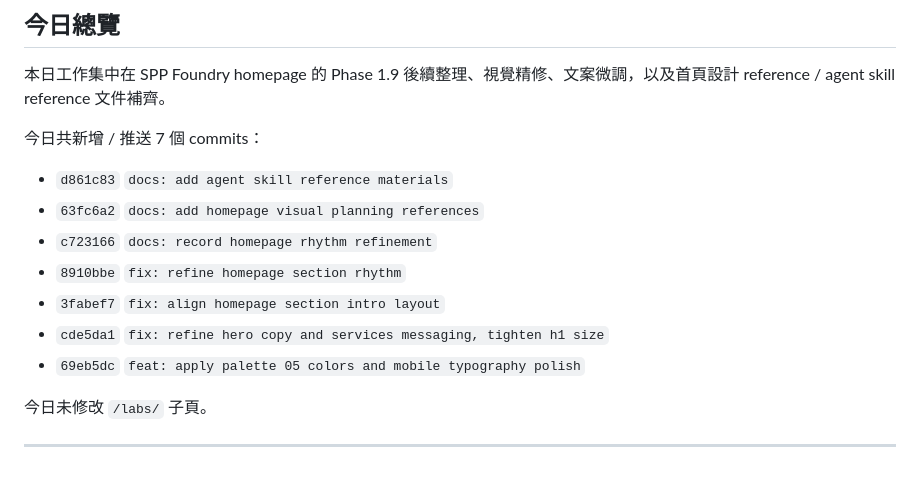
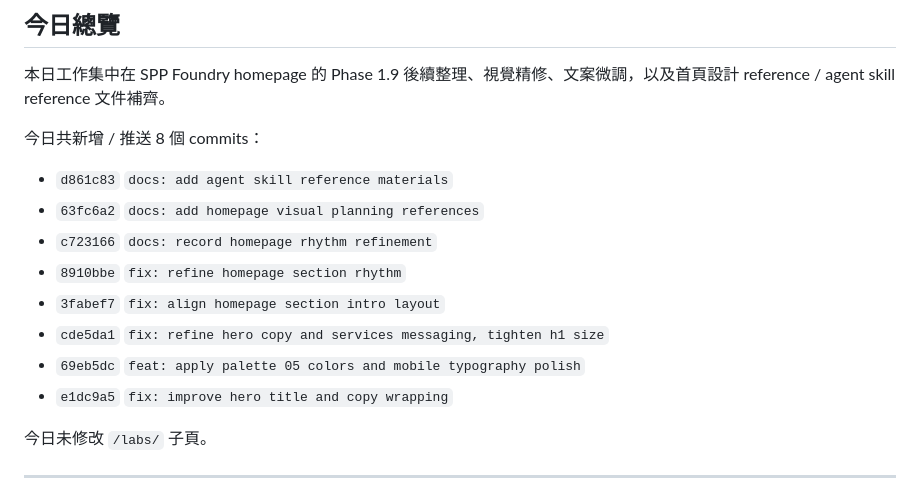
Before and after one commit to sylajj0927/sppfoundry-landing, a Markdown page: docs/work-logs/WORK_LOG_2026-05-09.md, the part around one of its changes. Drawn GitHub-style.

```diff
--- a/docs/work-logs/WORK_LOG_2026-05-09.md
+++ b/docs/work-logs/WORK_LOG_2026-05-09.md
@@ -4,7 +4,7 @@
 
 本日工作集中在 SPP Foundry homepage 的 Phase 1.9 後續整理、視覺精修、文案微調，以及首頁設計 reference / agent skill reference 文件補齊。
 
-今日共新增 / 推送 7 個 commits：
+今日共新增 / 推送 8 個 commits：
 
 - `d861c83` `docs: add agent skill reference materials`
 - `63fc6a2` `docs: add homepage visual planning references`
@@ -13,6 +13,7 @@
 - `3fabef7` `fix: align homepage section intro layout`
 - `cde5da1` `fix: refine hero copy and services messaging, tighten h1 size`
 - `69eb5dc` `feat: apply palette 05 colors and mobile typography polish`
+- `e1dc9a5` `fix: improve hero title and copy wrapping`
 
 今日未修改 `/labs/` 子頁。
 
```
Also changed, not shown: other parts of docs/work-logs/WORK_LOG_2026-05-09.md (+19 -0 lines).
